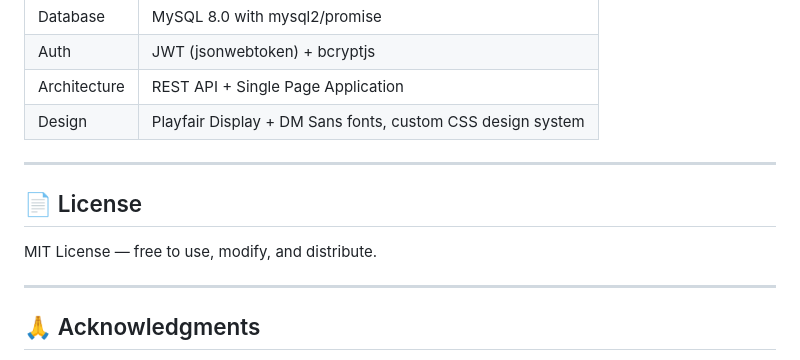
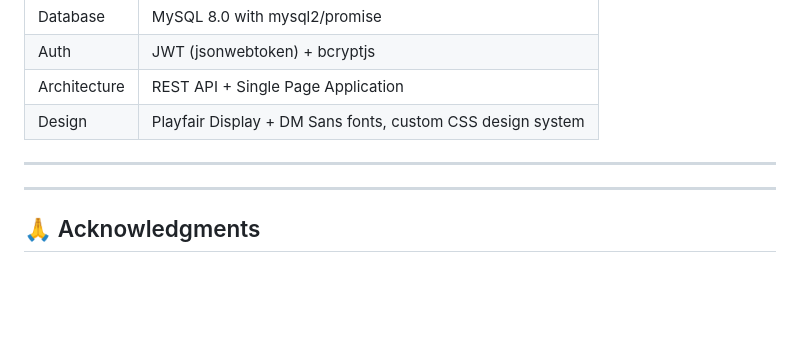
Before and after one commit to siddhi-1465/Smart--food-management-system, a Markdown page: README.md, the part around the change. GitHub-like rendering; blank space fills up the shorter version.

```diff
--- a/README.md
+++ b/README.md
@@ -209,9 +209,7 @@ Delivery confirmed → Status: delivered → Both can rate
 
 ---
 
-## 📄 License
 
-MIT License — free to use, modify, and distribute.
 
 ---
 
```
